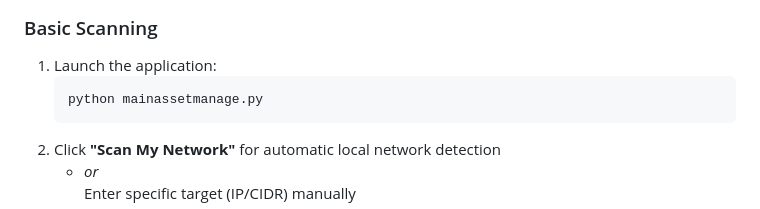
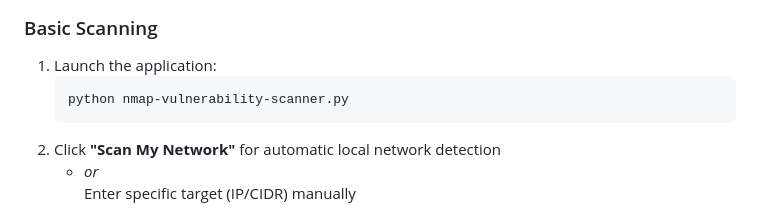
Before and after one commit to ThiagoMaria-SecurityIT/Python-For-Security-Information, a Markdown page: CyberScan Pro - Nmap Vulnerability Scanner/README.md, the part around the change. Drawn GitHub-style.

````diff
--- a/CyberScan Pro - Nmap Vulnerability Scanner/README.md
+++ b/CyberScan Pro - Nmap Vulnerability Scanner/README.md
@@ -70,7 +70,7 @@ pip install -r requirements.txt
 ### Basic Scanning
 1. Launch the application:
    ```bash
-   python mainassetmanage.py
+   python nmap-vulnerability-scanner.py
    ```
 2. Click **"Scan My Network"** for automatic local network detection
    - *or*
````
